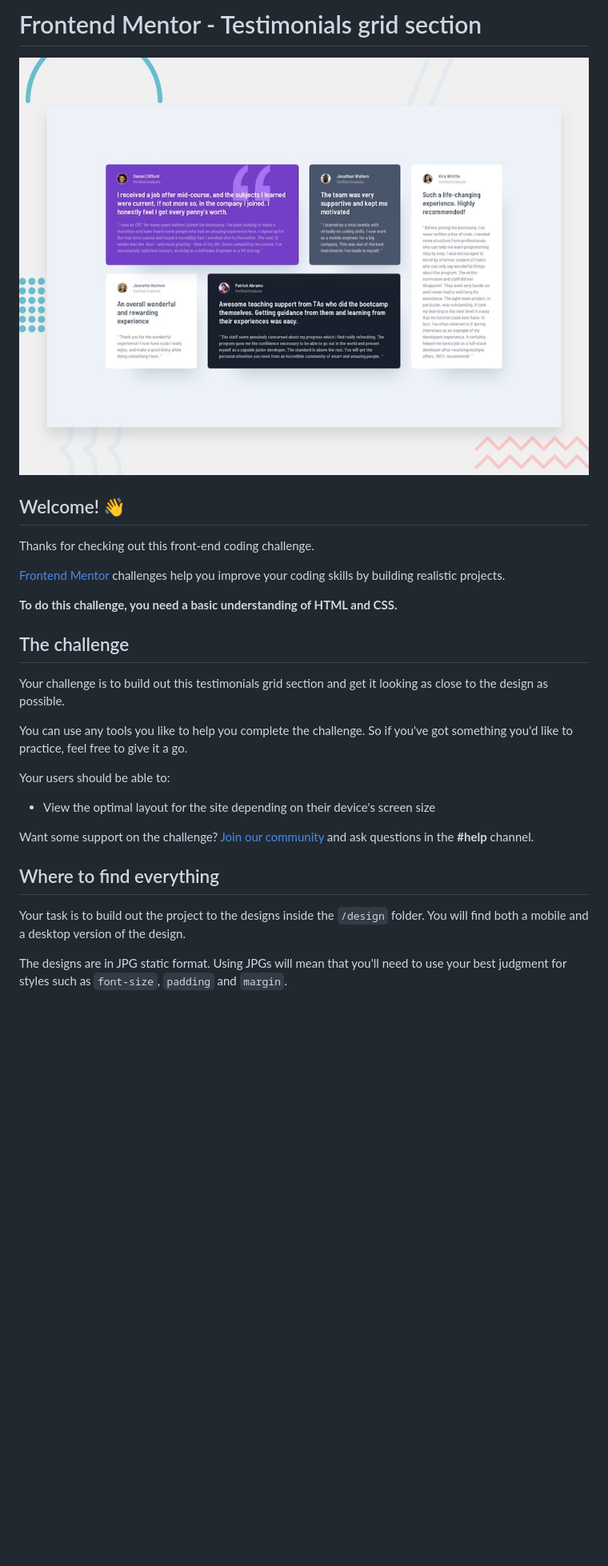
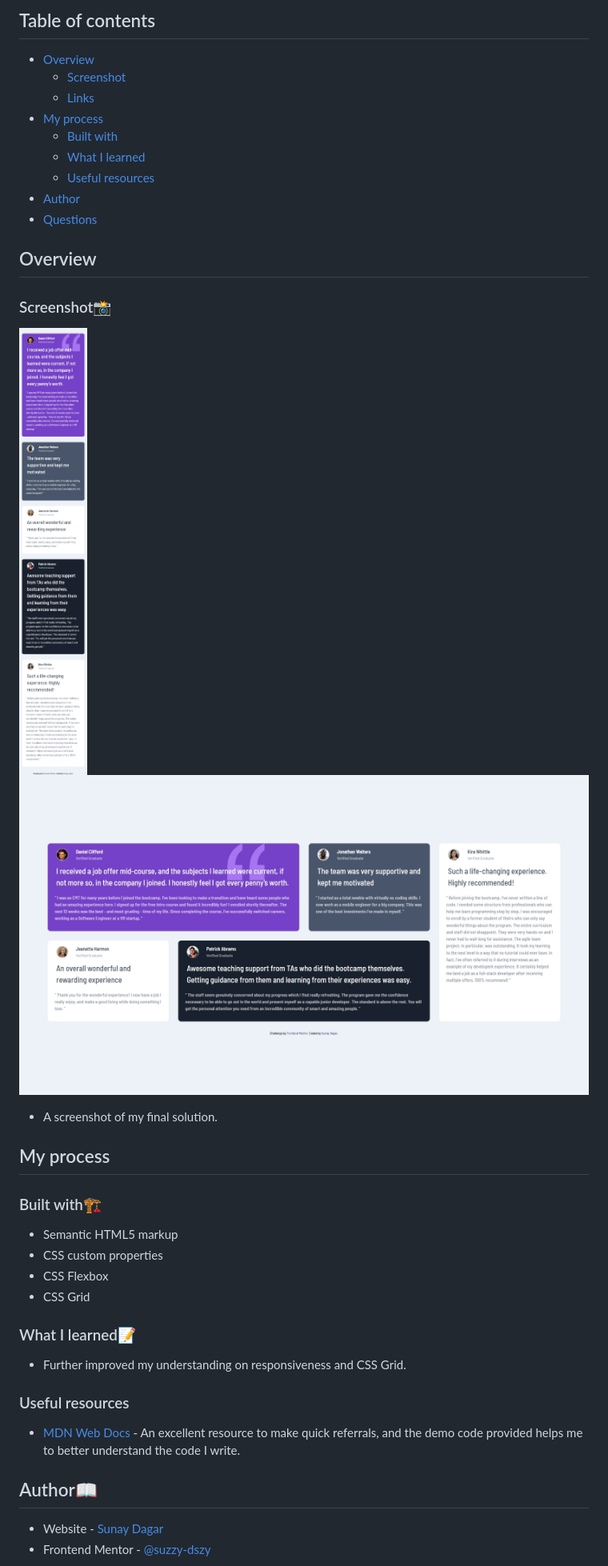
Before and after one commit to suzzy-dszy/Testimonials-Grid-Section, a Markdown page: README.md, the part around the change printed below. Shown: that part at 80% size. Rendered like a GitHub page; pictures changed too: images/Thumbnail-Desktop.jpeg (added), images/Thumbnail-Mobile.jpeg (added); blank space fills up the shorter version.

```diff
--- a/README.md
+++ b/README.md
@@ -1,30 +1,43 @@
-# Frontend Mentor - Testimonials grid section
+## Table of contents
 
-![Design preview for the Testimonials grid section coding challenge](./design/desktop-preview.jpg)
+- [Overview](#overview)
+  - [Screenshot](#screenshot)
+  - [Links](#links)
+- [My process](#my-process)
+  - [Built with](#built-with)
+  - [What I learned](#what-i-learned)
+  - [Useful resources](#useful-resources)
+- [Author](#author)
+- [Questions](#Questions)
 
-## Welcome! 👋
+## Overview
 
-Thanks for checking out this front-end coding challenge.
+### Screenshot📸
 
-[Frontend Mentor](https://www.frontendmentor.io) challenges help you improve your coding skills by building realistic projects.
+![](./images/Thumbnail-Mobile.jpeg)
+![](./images/Thumbnail-Desktop.jpeg)
 
-**To do this challenge, you need a basic understanding of HTML and CSS.**
+- A screenshot of my final solution.
 
-## The challenge
+## My process
 
-Your challenge is to build out this testimonials grid section and get it looking as close to the design as possible.
+### Built with🏗️
 
-You can use any tools you like to help you complete the challenge. So if you've got something you'd like to practice, feel free to give it a go.
+- Semantic HTML5 markup
+- CSS custom properties
+- CSS Flexbox
+- CSS Grid
 
-Your users should be able to:
+### What I learned📝
 
-- View the optimal layout for the site depending on their device's screen size
+- Further improved my understanding on responsiveness and CSS Grid.
 
-Want some support on the challenge? [Join our community](https://www.frontendmentor.io/community) and ask questions in the **#help** channel.
+### Useful resources
 
-## Where to find everything
+- [MDN Web Docs](https://developer.mozilla.org/en-US/) - An excellent resource to make quick referrals, and the demo code provided helps me to better understand the code I write.
 
-Your task is to build out the project to the designs inside the `/design` folder. You will find both a mobile and a desktop version of the design.
+## Author📖
 
-The designs are in JPG static format. Using JPGs will mean that you'll need to use your best judgment for styles such as `font-size`, `padding` and `margin`.
+- Website - [Sunay Dagar](https://suzzy-dszy.github.io/Social-Links-Profile/)
+- Frontend Mentor - [@suzzy-dszy](https://www.frontendmentor.io/profile/suzzy-dszy)
 
```
Also changed, not shown: other parts of README.md (+2 -60 lines), README-template.md (deleted, +0 -110 lines), style-guide.md (deleted, +0 -42 lines).
